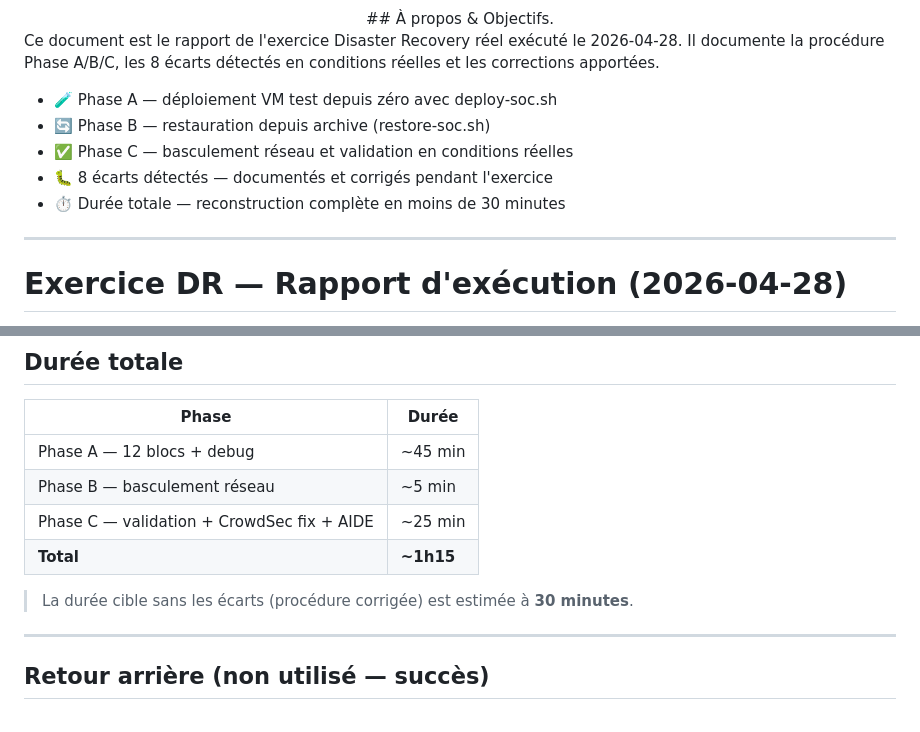
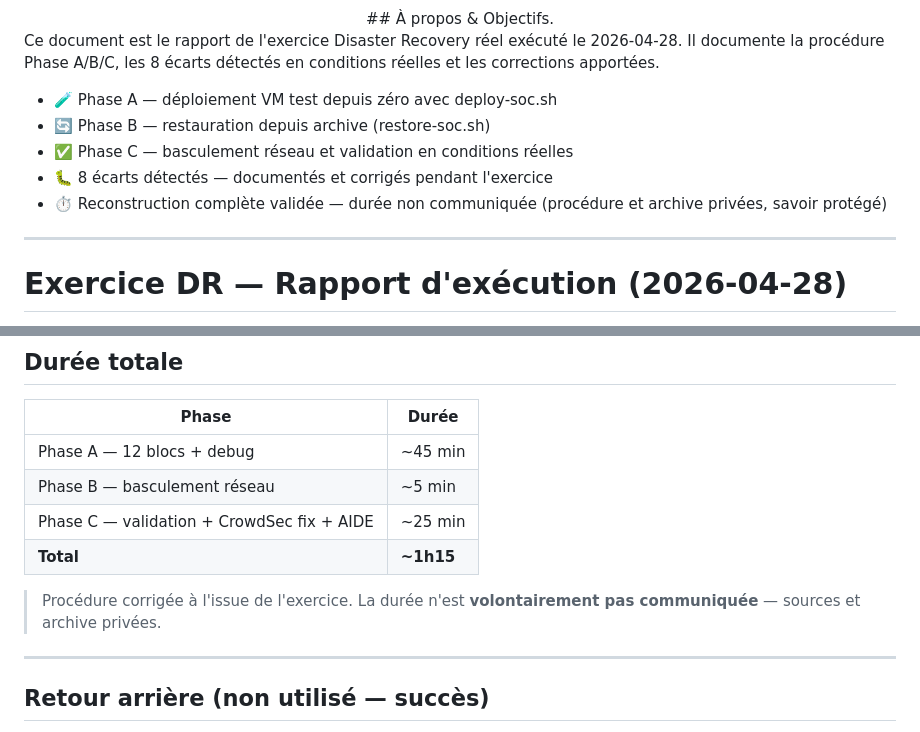
Before and after one commit to 0xCyberLiTech/SOC, a Markdown page: DEPLOY/DR-EXERCISE-2026-04-28.md, 2 parts joined by grey strips. GitHub-like rendering.

```diff
--- a/DEPLOY/DR-EXERCISE-2026-04-28.md
+++ b/DEPLOY/DR-EXERCISE-2026-04-28.md
@@ -52,7 +52,7 @@ Ce document est le rapport de l'exercice Disaster Recovery réel exécuté le 20
 - 🔄 Phase B — restauration depuis archive (restore-soc.sh)
 - ✅ Phase C — basculement réseau et validation en conditions réelles
 - 🐛 8 écarts détectés — documentés et corrigés pendant l'exercice
-- ⏱️ Durée totale — reconstruction complète en moins de 30 minutes
+- ⏱️ Reconstruction complète validée — durée non communiquée (procédure et archive privées, savoir protégé)
 
 ---
 
@@ -199,7 +199,7 @@ systemctl restart crowdsec
 | Phase C — validation + CrowdSec fix + AIDE | ~25 min |
 | **Total** | **~1h15** |
 
-> La durée cible sans les écarts (procédure corrigée) est estimée à **30 minutes**.
+> Procédure corrigée à l'issue de l'exercice. La durée n'est **volontairement pas communiquée** — sources et archive privées.
 
 ---
 
```
Also changed, not shown: DEPLOY/GUIDE-DEPLOIEMENT-RAPIDE.md (+2 -2 lines), README.md (+2 -2 lines).
